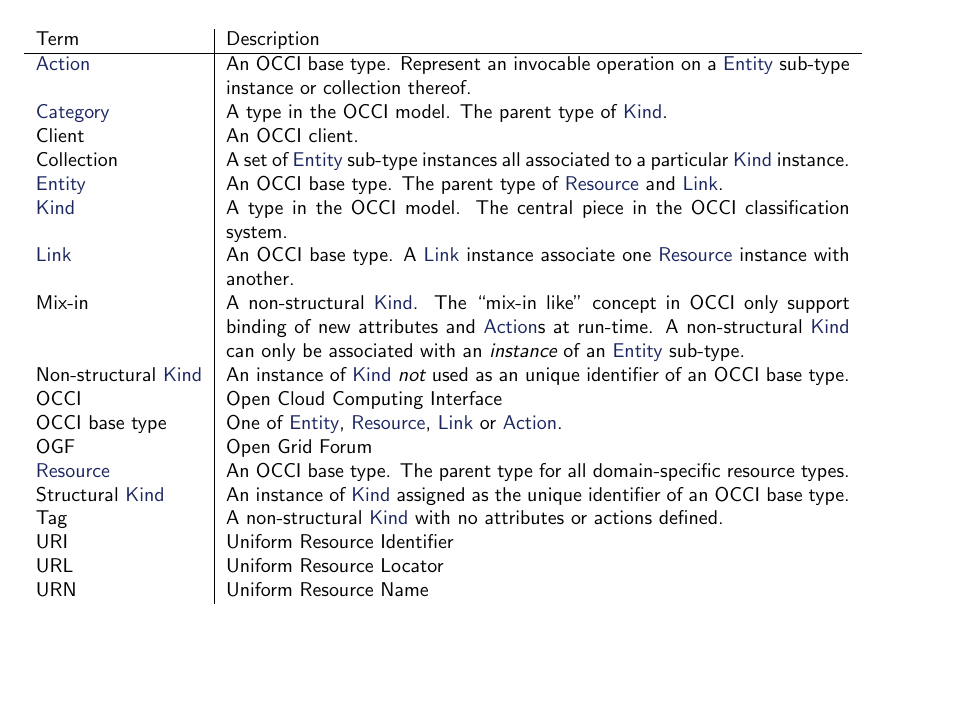
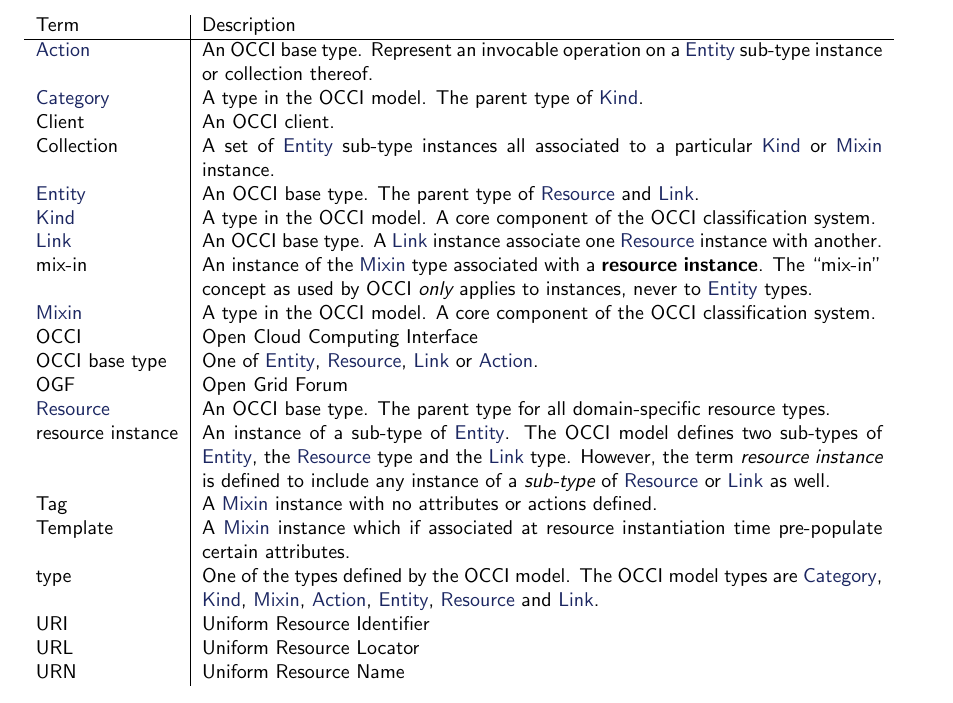
Before and after one commit to occiware/occi-wg, a LaTeX document (http_rendering.tex, which reads include/glossary.tex): part of page 10 of 11, cut so that both start at the same text, the shorter picture padded with empty space. Compiled offline with pdfLaTeX.

Commit message:
- Updated glossary to match latest Core doc
git-svn-id: file://localhost/tmp/svn2git/occi-wg/svn/trunk@289 03f8628b-ed47-4a1f-bca9-bd5ac709a1f8

```diff
--- a/include/glossary.tex
+++ b/include/glossary.tex
@@ -1,24 +1,49 @@
-\begin{tabular}{l|p{11cm}}
+\begin{tabular}{l|p{12cm}}
 Term & Description \\
 \hline
 \hl{Action} & An OCCI base type. Represent an invocable operation on a \hl{Entity} sub-type instance or collection thereof. \\
+
 \hl{Category} & A type in the OCCI model. The parent type of \hl{Kind}. \\
+
 Client & An OCCI client.\\
-Collection & A set of \hl{Entity} sub-type instances all associated to a particular \hl{Kind} instance. \\
+
+Collection & A set of \hl{Entity} sub-type instances all associated to a particular \hl{Kind} or \hl{Mixin} instance. \\
+
 \hl{Entity} & An OCCI base type. The parent type of \hl{Resource} and \hl{Link}. \\
-\hl{Kind} & A type in the OCCI model. The central piece in the OCCI classification system. \\
+
+\hl{Kind} & A type in the OCCI model. A core component of the OCCI classification system. \\
+
 \hl{Link} & An OCCI base type. A \hl{Link} instance associate one \hl{Resource} instance with another. \\
-Mix-in & A non-structural \hl{Kind}. The ``mix-in like'' concept in OCCI only
-  support binding of new attributes and \hl{Action}s at run-time. A
-  non-structural \hl{Kind} can only be associated with an {\em instance} of an
-  \hl{Entity} sub-type. \\
-Non-structural \hl{Kind} & An instance of \hl{Kind} {\em not} used as an unique identifier of an OCCI base type. \\
+
+mix-in & An instance of the \hl{Mixin} type associated with a {\bf resource
+ instance}. The ``mix-in'' concept as used by OCCI {\em only} applies to
+ instances, never to \hl{Entity} types. \\
+
+\hl{Mixin} & A type in the OCCI model. A core component of the OCCI classification system. \\
+
 OCCI & Open Cloud Computing Interface \\
+
 OCCI base type & One of \hl{Entity}, \hl{Resource}, \hl{Link} or \hl{Action}. \\
+
 OGF & Open Grid Forum \\
+
 \hl{Resource} & An OCCI base type. The parent type for all domain-specific resource types. \\
-Structural \hl{Kind} & An instance of \hl{Kind} assigned as the unique identifier of an OCCI base type. \\
-Tag & A non-structural \hl{Kind} with no attributes or actions defined. \\
+
+resource instance & An instance of a sub-type of \hl{Entity}. The OCCI
+ model defines two sub-types of \hl{Entity}, the \hl{Resource} type and the
+ \hl{Link} type. However, the term {\em resource instance} is defined to
+ include any instance of a {\em sub-type} of \hl{Resource} or \hl{Link} as
+ well. \\
+
+Tag & A \hl{Mixin} instance with no attributes or actions defined. \\
+
+Template & A \hl{Mixin} instance which if associated at resource instantiation
+time pre-populate certain attributes. \\
+
+type & One of the types defined by the OCCI model.  The OCCI model types are
+ \hl{Category}, \hl{Kind}, \hl{Mixin}, \hl{Action}, \hl{Entity}, \hl{Resource}
+ and \hl{Link}. \\
+
 URI & Uniform Resource Identifier \\
 URL & Uniform Resource Locator \\
 URN & Uniform Resource Name \\
```
